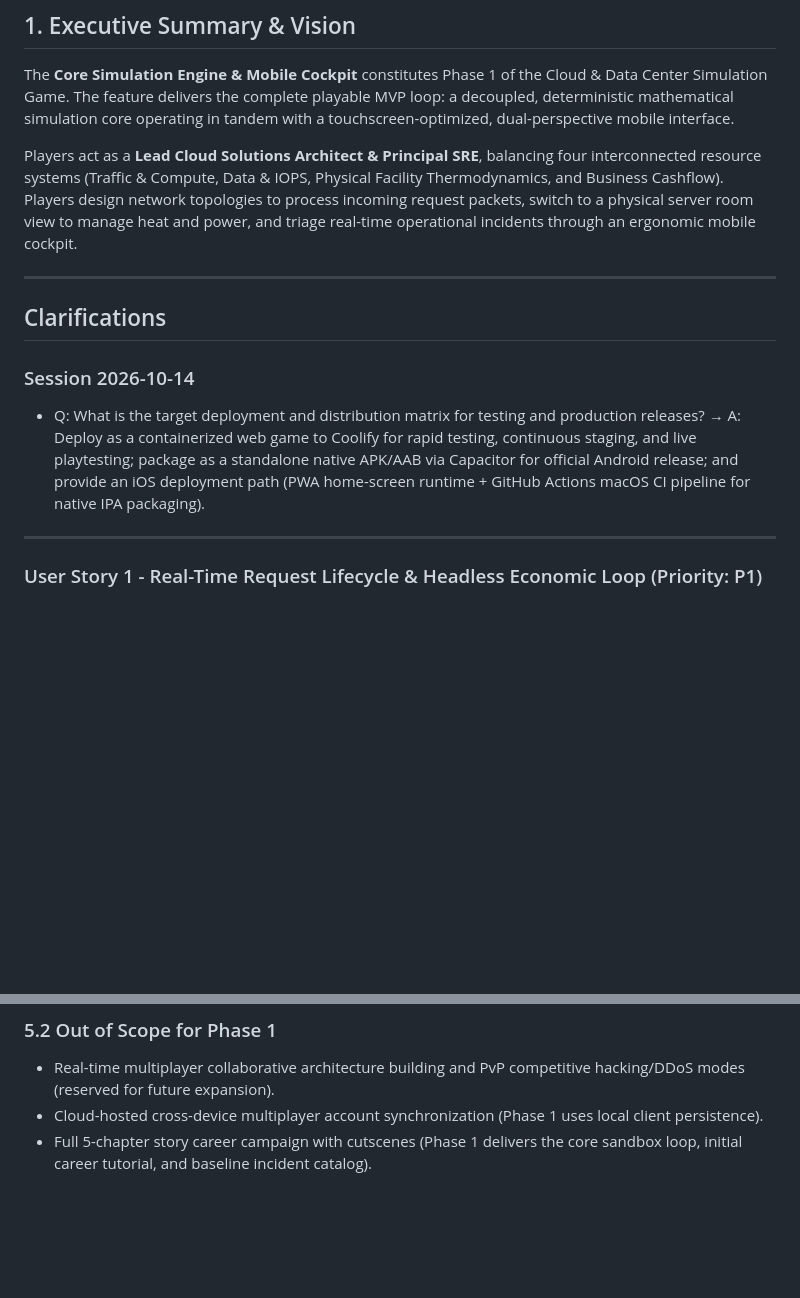
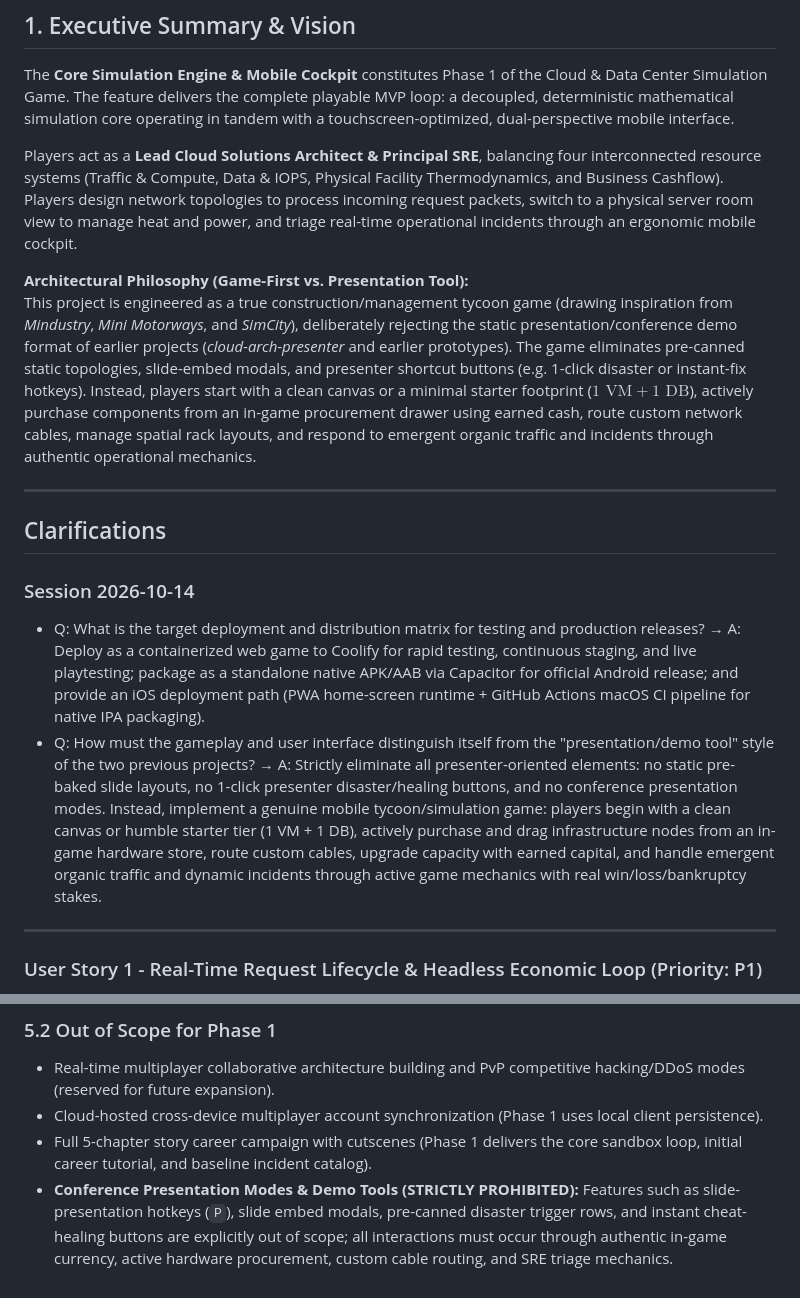
Before and after one commit to frizkey/cloud-datacenter-sim-game, a Markdown page: specs/001-core-sim-mobile/spec.md, 2 parts joined by grey strips. GitHub-like rendering; blank space fills up the shorter version.

Commit message:
docs(spec): clarify game-first tycoon design and ban presentation/demo styles

```diff
--- a/specs/001-core-sim-mobile/spec.md
+++ b/specs/001-core-sim-mobile/spec.md
@@ -14,12 +14,16 @@ The **Core Simulation Engine & Mobile Cockpit** constitutes Phase 1 of the Cloud
 
 Players act as a **Lead Cloud Solutions Architect & Principal SRE**, balancing four interconnected resource systems (Traffic & Compute, Data & IOPS, Physical Facility Thermodynamics, and Business Cashflow). Players design network topologies to process incoming request packets, switch to a physical server room view to manage heat and power, and triage real-time operational incidents through an ergonomic mobile cockpit.
 
+**Architectural Philosophy (Game-First vs. Presentation Tool):**
+This project is engineered as a true construction/management tycoon game (drawing inspiration from *Mindustry*, *Mini Motorways*, and *SimCity*), deliberately rejecting the static presentation/conference demo format of earlier projects (*cloud-arch-presenter* and earlier prototypes). The game eliminates pre-canned static topologies, slide-embed modals, and presenter shortcut buttons (e.g. 1-click disaster or instant-fix hotkeys). Instead, players start with a clean canvas or a minimal starter footprint ($1\text{ VM} + 1\text{ DB}$), actively purchase components from an in-game procurement drawer using earned cash, route custom network cables, manage spatial rack layouts, and respond to emergent organic traffic and incidents through authentic operational mechanics.
+
 ---
 
 ## Clarifications
 
 ### Session 2026-10-14
 - Q: What is the target deployment and distribution matrix for testing and production releases? → A: Deploy as a containerized web game to Coolify for rapid testing, continuous staging, and live playtesting; package as a standalone native APK/AAB via Capacitor for official Android release; and provide an iOS deployment path (PWA home-screen runtime + GitHub Actions macOS CI pipeline for native IPA packaging).
+- Q: How must the gameplay and user interface distinguish itself from the "presentation/demo tool" style of the two previous projects? → A: Strictly eliminate all presenter-oriented elements: no static pre-baked slide layouts, no 1-click presenter disaster/healing buttons, and no conference presentation modes. Instead, implement a genuine mobile tycoon/simulation game: players begin with a clean canvas or humble starter tier (1 VM + 1 DB), actively purchase and drag infrastructure nodes from an in-game hardware store, route custom cables, upgrade capacity with earned capital, and handle emergent organic traffic and dynamic incidents through active game mechanics with real win/loss/bankruptcy stakes.
 
 ---
 
@@ -175,3 +179,4 @@ As a new or returning player, I want to experience guided emergency triage event
 - Real-time multiplayer collaborative architecture building and PvP competitive hacking/DDoS modes (reserved for future expansion).
 - Cloud-hosted cross-device multiplayer account synchronization (Phase 1 uses local client persistence).
 - Full 5-chapter story career campaign with cutscenes (Phase 1 delivers the core sandbox loop, initial career tutorial, and baseline incident catalog).
+- **Conference Presentation Modes & Demo Tools (STRICTLY PROHIBITED):** Features such as slide-presentation hotkeys (`P`), slide embed modals, pre-canned disaster trigger rows, and instant cheat-healing buttons are explicitly out of scope; all interactions must occur through authentic in-game currency, active hardware procurement, custom cable routing, and SRE triage mechanics.
```
Also changed, not shown: 1 other file.
